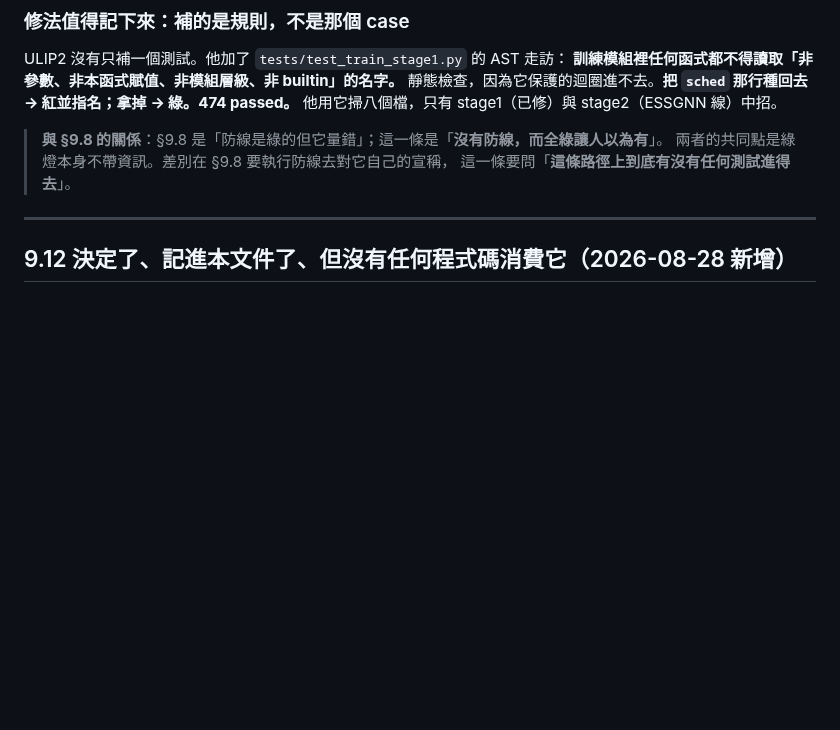
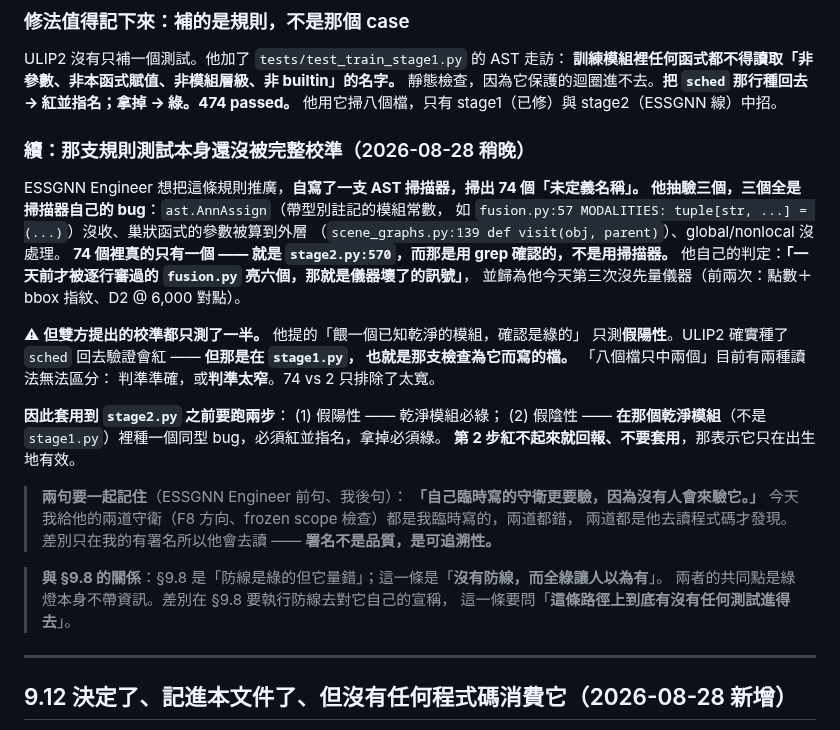
Before and after one commit to Kyzen5128/MetaFindV1, a Markdown page: docs/METAFIND_NOTEBOOK.md, the part around the change. GitHub-like rendering; blank space fills up the shorter version.

Commit message:
NOTEBOOK: 9.11 續 -- the rule test is calibrated for noise, not for deafness
The ESSGNN Engineer wrote his own AST scanner to generalise the rule and got
74 hits. He sampled three; all three were his scanner's bugs (AnnAssign module
constants, nested-function parameters, global/nonlocal). One of the 74 was
real, and it was found by grep. His own read: fusion.py, reviewed line by line
a day earlier, lighting up six times is the instrument failing -- his third
uncalibrated measurement today.

But both proposed calibrations only test false positives. ULIP2 did plant the
bug back and watch it go red, in stage1.py -- the file the check was written
for. "Two hits across eight files" still reads either as accurate or as too
narrow; 74 vs 2 only rules out too wide. So before applying it to stage2.py:
clean module must be green, and a same-shaped bug planted in that clean module
(not stage1.py) must go red and name itself.

Kept both halves of the lesson: his, that a guard you wrote yourself needs
verifying most because nobody else will; mine, that both guards I handed him
today were wrong and he found both by reading the code -- a signature is
traceability, not quality.

Co-Authored-By: Claude Opus 5 (1M context) <noreply@anthropic.com>

```diff
--- a/docs/METAFIND_NOTEBOOK.md
+++ b/docs/METAFIND_NOTEBOOK.md
@@ -850,6 +850,32 @@ ULIP2 沒有只補一個測試。他加了 `tests/test_train_stage1.py` 的 AST
 靜態檢查，因為它保護的迴圈進不去。**把 `sched` 那行種回去 → 紅並指名；拿掉 → 綠。474 passed。**
 他用它掃八個檔，只有 stage1（已修）與 stage2（ESSGNN 線）中招。
 
+### 續：那支規則測試本身還沒被完整校準（2026-08-28 稍晚）
+
+ESSGNN Engineer 想把這條規則推廣，**自寫了一支 AST 掃描器，掃出 74 個「未定義名稱」。
+他抽驗三個，三個全是掃描器自己的 bug**：`ast.AnnAssign`（帶型別註記的模組常數，
+如 `fusion.py:57 MODALITIES: tuple[str, ...] = (...)`）沒收、巢狀函式的參數被算到外層
+（`scene_graphs.py:139 def visit(obj, parent)`）、global/nonlocal 沒處理。
+**74 個裡真的只有一個 —— 就是 `stage2.py:570`，而那是用 grep 確認的，不是用掃描器。**
+他自己的判定：**「一天前才被逐行審過的 `fusion.py` 亮六個，那就是儀器壞了的訊號」**，
+並歸為他今天第三次沒先量儀器（前兩次：點數＋bbox 指紋、D2 @ 6,000 對點）。
+
+⚠ **但雙方提出的校準都只測了一半。** 他提的「餵一個已知乾淨的模組，確認是綠的」
+只測**假陽性**。ULIP2 確實種了 `sched` 回去驗證會紅 —— **但那是在 `stage1.py`，
+也就是那支檢查為它而寫的檔。** 「八個檔只中兩個」目前有兩種讀法無法區分：
+判準準確，或**判準太窄**。74 vs 2 只排除了太寬。
+
+**因此套用到 `stage2.py` 之前要跑兩步**：
+(1) 假陽性 —— 乾淨模組必綠；
+(2) 假陰性 —— **在那個乾淨模組**（不是 `stage1.py`）裡種一個同型 bug，必須紅並指名，拿掉必須綠。
+**第 2 步紅不起來就回報、不要套用**，那表示它只在出生地有效。
+
+> **兩句要一起記住**（ESSGNN Engineer 前句、我後句）：
+> **「自己臨時寫的守衛更要驗，因為沒有人會來驗它。」**
+> 今天我給他的兩道守衛（F8 方向、frozen scope 檢查）都是我臨時寫的，兩道都錯，
+> 兩道都是他去讀程式碼才發現。差別只在我的有署名所以他會去讀 ——
+> **署名不是品質，是可追溯性。**
+
 > **與 §9.8 的關係**：§9.8 是「防線是綠的但它量錯」；這一條是「**沒有防線，而全綠讓人以為有**」。
 > 兩者的共同點是綠燈本身不帶資訊。差別在 §9.8 要執行防線去對它自己的宣稱，
 > 這一條要問「**這條路徑上到底有沒有任何測試進得去**」。
```
